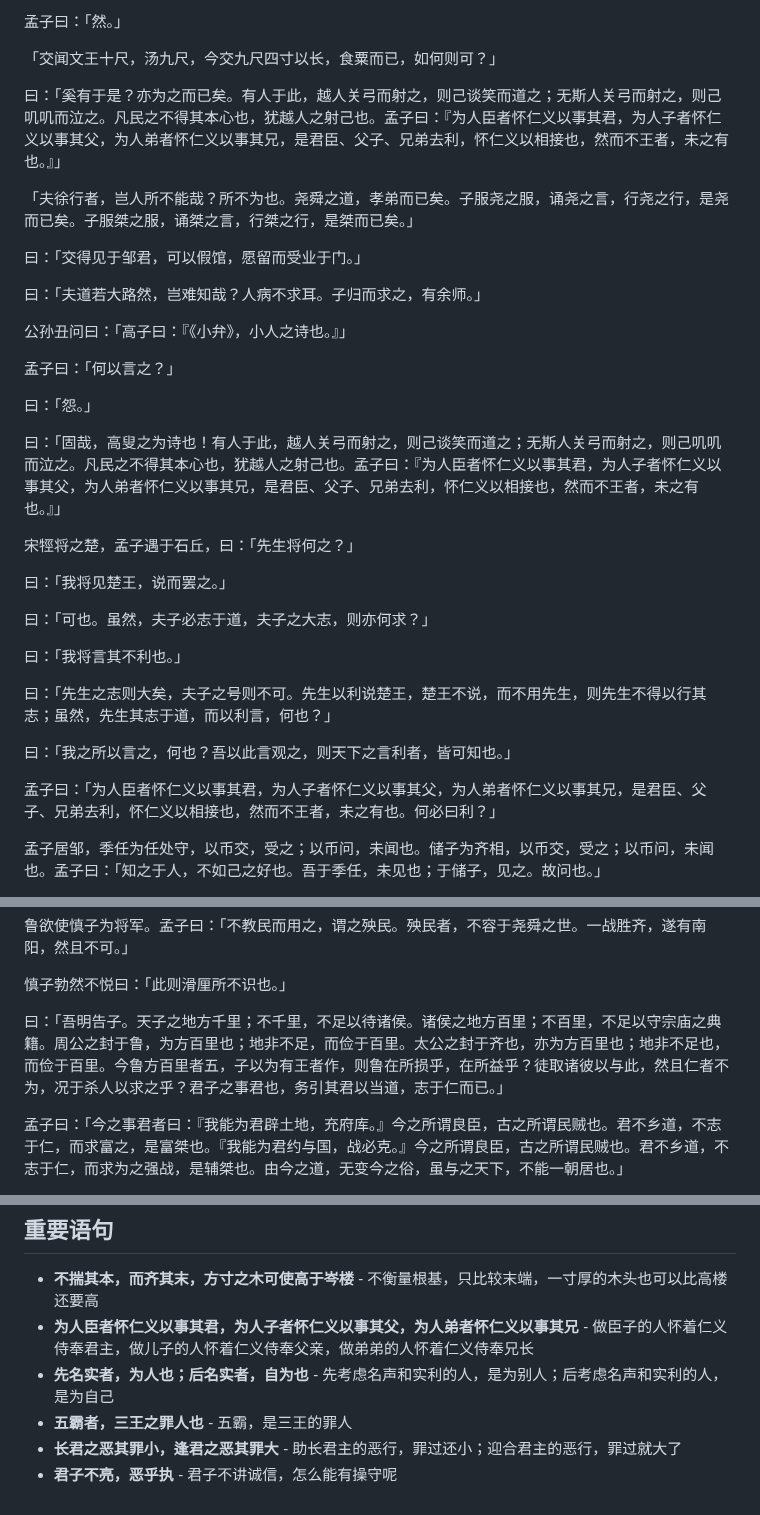
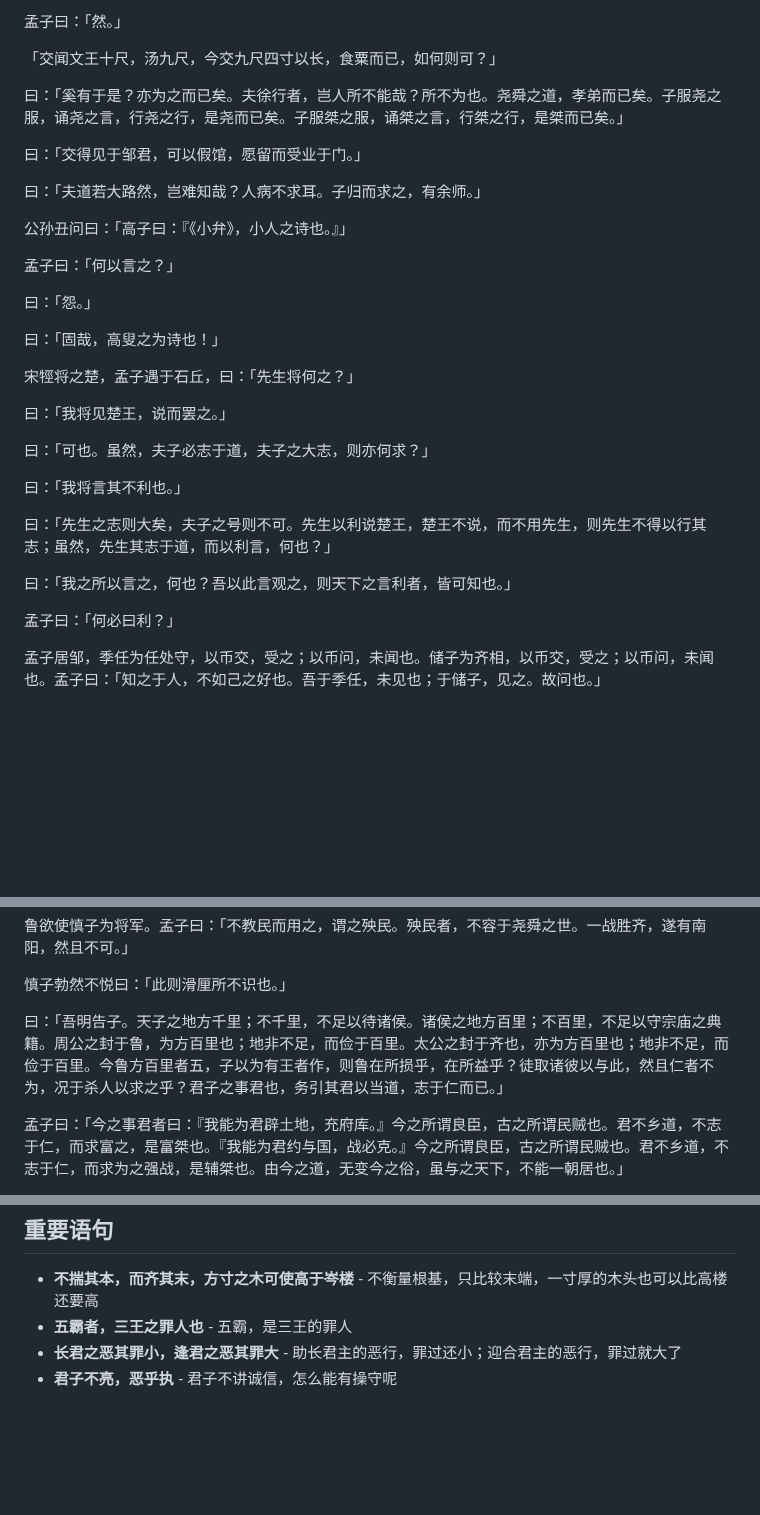
Before and after one commit to ProgramSkill/CppDemo, a Markdown page: Chinese/孟子/12-告子下.md, 3 parts joined by grey strips. Rendered like a GitHub page; blank space fills up the shorter version.

```diff
--- a/Chinese/孟子/12-告子下.md
+++ b/Chinese/孟子/12-告子下.md
@@ -34,9 +34,7 @@
 
 「交闻文王十尺，汤九尺，今交九尺四寸以长，食粟而已，如何则可？」
 
-曰：「奚有于是？亦为之而已矣。有人于此，越人关弓而射之，则己谈笑而道之；无斯人关弓而射之，则己叽叽而泣之。凡民之不得其本心也，犹越人之射己也。孟子曰：『为人臣者怀仁义以事其君，为人子者怀仁义以事其父，为人弟者怀仁义以事其兄，是君臣、父子、兄弟去利，怀仁义以相接也，然而不王者，未之有也。』」
-
-「夫徐行者，岂人所不能哉？所不为也。尧舜之道，孝弟而已矣。子服尧之服，诵尧之言，行尧之行，是尧而已矣。子服桀之服，诵桀之言，行桀之行，是桀而已矣。」
+曰：「奚有于是？亦为之而已矣。夫徐行者，岂人所不能哉？所不为也。尧舜之道，孝弟而已矣。子服尧之服，诵尧之言，行尧之行，是尧而已矣。子服桀之服，诵桀之言，行桀之行，是桀而已矣。」
 
 曰：「交得见于邹君，可以假馆，愿留而受业于门。」
 
@@ -48,7 +46,7 @@
 
 曰：「怨。」
 
-曰：「固哉，高叟之为诗也！有人于此，越人关弓而射之，则己谈笑而道之；无斯人关弓而射之，则己叽叽而泣之。凡民之不得其本心也，犹越人之射己也。孟子曰：『为人臣者怀仁义以事其君，为人子者怀仁义以事其父，为人弟者怀仁义以事其兄，是君臣、父子、兄弟去利，怀仁义以相接也，然而不王者，未之有也。』」
+曰：「固哉，高叟之为诗也！」
 
 宋牼将之楚，孟子遇于石丘，曰：「先生将何之？」
 
@@ -62,7 +60,7 @@
 
 曰：「我之所以言之，何也？吾以此言观之，则天下之言利者，皆可知也。」
 
-孟子曰：「为人臣者怀仁义以事其君，为人子者怀仁义以事其父，为人弟者怀仁义以事其兄，是君臣、父子、兄弟去利，怀仁义以相接也，然而不王者，未之有也。何必曰利？」
+孟子曰：「何必曰利？」
 
 孟子居邹，季任为任处守，以币交，受之；以币问，未闻也。储子为齐相，以币交，受之；以币问，未闻也。孟子曰：「知之于人，不如己之好也。吾于季任，未见也；于储子，见之。故问也。」
 
@@ -84,7 +82,7 @@
 
 慎子勃然不悦曰：「此则滑厘所不识也。」
 
-曰：「吾明告子。天子之地方千里；不千里，不足以待诸侯。诸侯之地方百里；不百里，不足以守宗庙之典籍。周公之封于鲁，为方百里也；地非不足，而俭于百里。太公之封于齐也，亦为方百里也；地非不足也，而俭于百里。今鲁方百里者五，子以为有王者作，则鲁在所损乎，在所益乎？徒取诸彼以与此，然且仁者不为，况于杀人以求之乎？君子之事君也，务引其君以当道，志于仁而已。」
+曰：「吾明告子。天子之地方千里；不千里，不足以待诸侯。诸侯之地方百里；不百里，不足以守宗庙之典籍。周公之封于鲁，为方百里也；地非不足，而俭于百里。太公之封于齐也，亦为方百里也；地非不足，而俭于百里。今鲁方百里者五，子以为有王者作，则鲁在所损乎，在所益乎？徒取诸彼以与此，然且仁者不为，况于杀人以求之乎？君子之事君也，务引其君以当道，志于仁而已。」
 
 孟子曰：「今之事君者曰：『我能为君辟土地，充府库。』今之所谓良臣，古之所谓民贼也。君不乡道，不志于仁，而求富之，是富桀也。『我能为君约与国，战必克。』今之所谓良臣，古之所谓民贼也。君不乡道，不志于仁，而求为之强战，是辅桀也。由今之道，无变今之俗，虽与之天下，不能一朝居也。」
 
@@ -109,8 +107,6 @@
 ## 重要语句
 
 - **不揣其本，而齐其末，方寸之木可使高于岑楼** - 不衡量根基，只比较末端，一寸厚的木头也可以比高楼还要高
-- **为人臣者怀仁义以事其君，为人子者怀仁义以事其父，为人弟者怀仁义以事其兄** - 做臣子的人怀着仁义侍奉君主，做儿子的人怀着仁义侍奉父亲，做弟弟的人怀着仁义侍奉兄长
-- **先名实者，为人也；后名实者，自为也** - 先考虑名声和实利的人，是为别人；后考虑名声和实利的人，是为自己
 - **五霸者，三王之罪人也** - 五霸，是三王的罪人
 - **长君之恶其罪小，逢君之恶其罪大** - 助长君主的恶行，罪过还小；迎合君主的恶行，罪过就大了
 - **君子不亮，恶乎执** - 君子不讲诚信，怎么能有操守呢
```
Also changed, not shown: Chinese/孟子/06-滕文公下.md (+0 -2 lines), Chinese/孟子/08-离娄下.md (+0 -36 lines).
